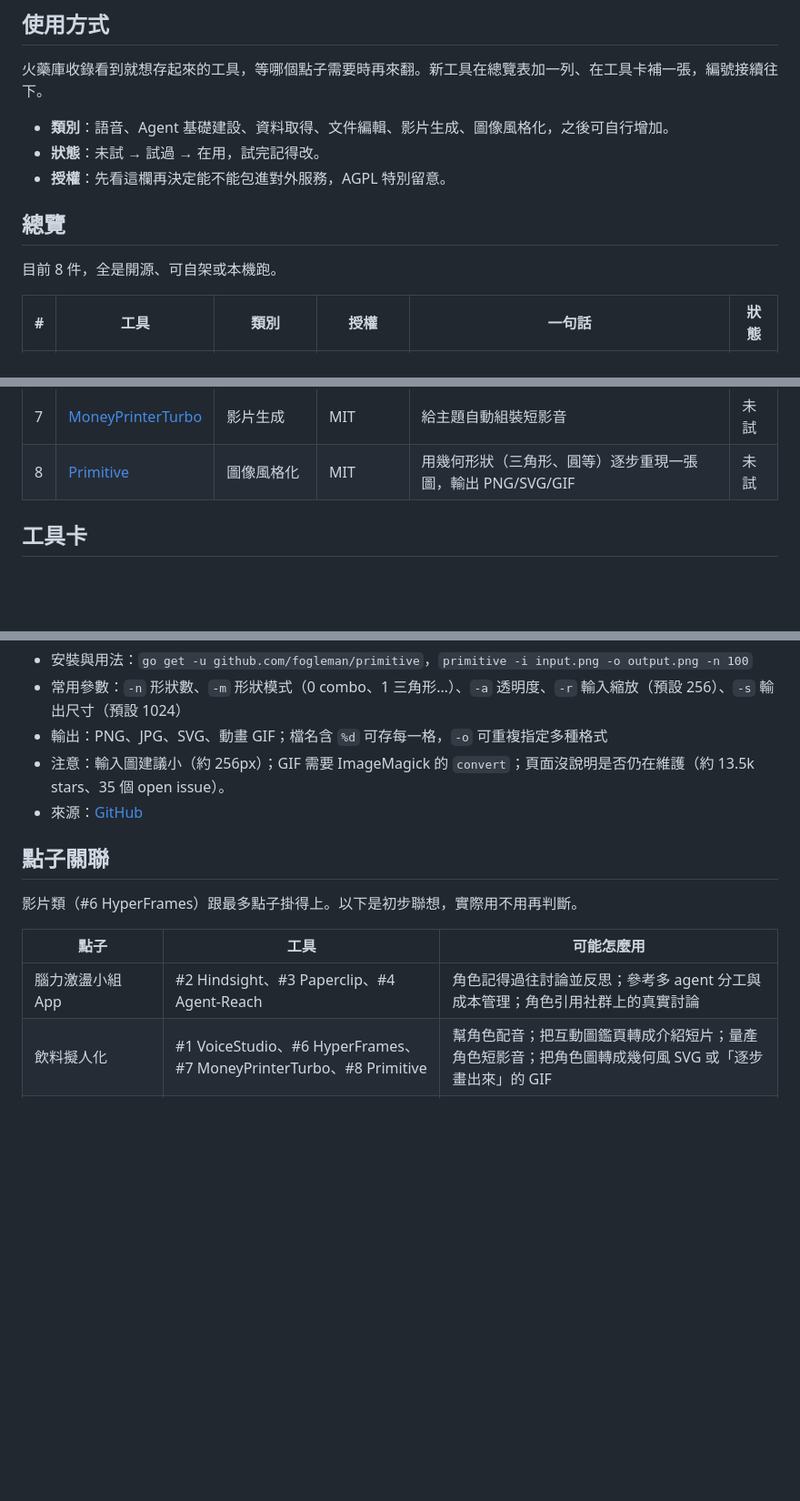
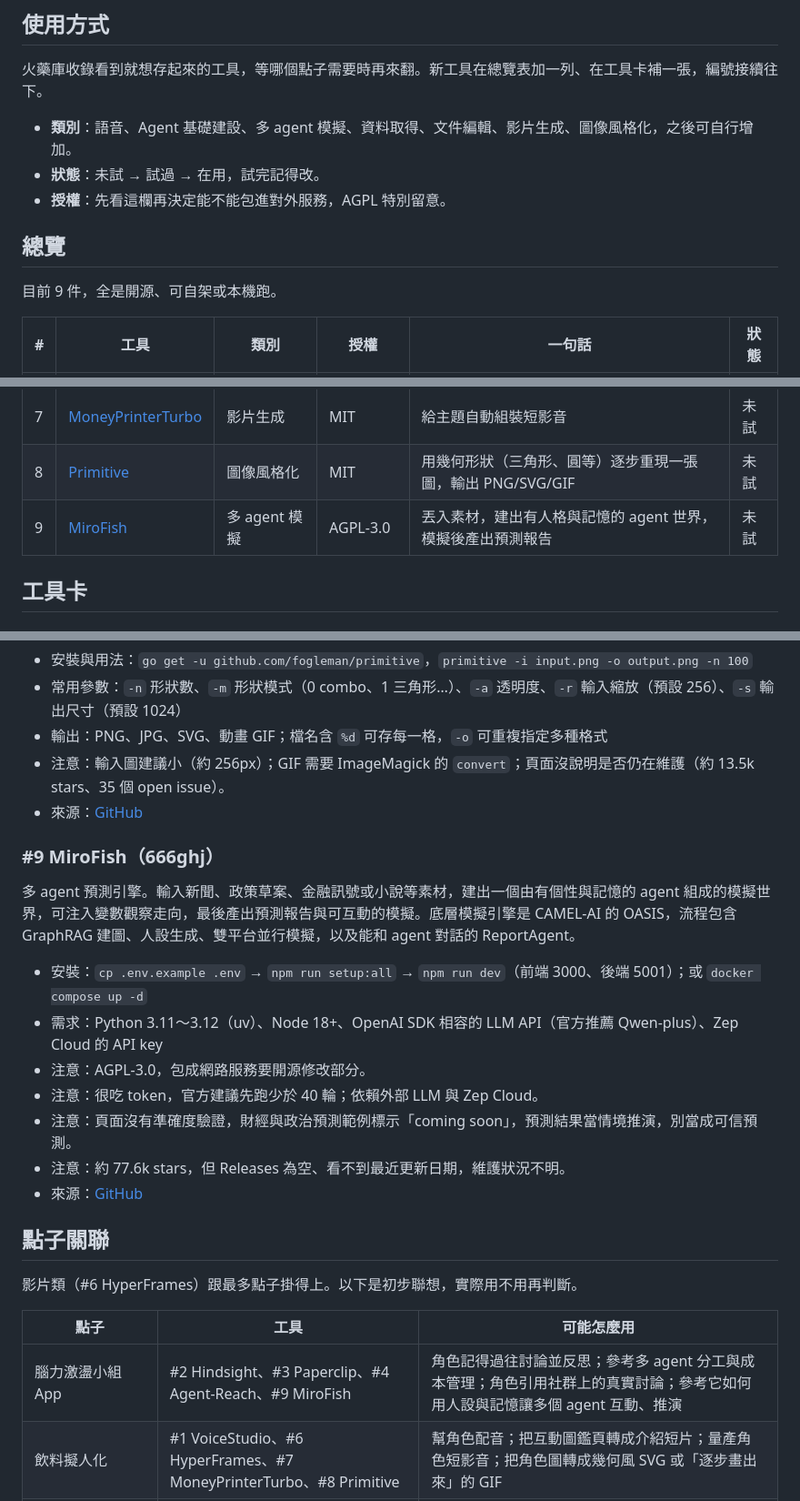
Before and after one commit to ioksengtan/ioksengtan, a Markdown page: idea/火藥庫.md, 3 parts joined by grey strips. Shown at 91% size. Drawn GitHub-style; blank space fills up the shorter version.

Commit message:
火藥庫新增 #9 MiroFish
Co-Authored-By: Claude Sonnet 5.5 <noreply@anthropic.com>
Claude-Session: https://claude.ai/code/session_01LUUnmUS4XdKTr8K7rnQo96

```diff
--- a/idea/火藥庫.md
+++ b/idea/火藥庫.md
@@ -6,13 +6,13 @@ Oct 7, 2026 · @ioksengtan
 
 火藥庫收錄看到就想存起來的工具，等哪個點子需要時再來翻。新工具在總覽表加一列、在工具卡補一張，編號接續往下。
 
-- **類別**：語音、Agent 基礎建設、資料取得、文件編輯、影片生成、圖像風格化，之後可自行增加。
+- **類別**：語音、Agent 基礎建設、多 agent 模擬、資料取得、文件編輯、影片生成、圖像風格化，之後可自行增加。
 - **狀態**：未試 → 試過 → 在用，試完記得改。
 - **授權**：先看這欄再決定能不能包進對外服務，AGPL 特別留意。
 
 ## 總覽
 
-目前 8 件，全是開源、可自架或本機跑。
+目前 9 件，全是開源、可自架或本機跑。
 
 | # | 工具 | 類別 | 授權 | 一句話 | 狀態 |
 | --- | --- | --- | --- | --- | --- |
@@ -24,6 +24,7 @@ Oct 7, 2026 · @ioksengtan
 | 6 | [HyperFrames](https://github.com/HycJack/hyperframes) | 影片生成 | — | HTML 動畫 → 確定性 MP4 | 未試 |
 | 7 | [MoneyPrinterTurbo](https://www.verdent.ai/zh-Hant/guides/moneyprinterturbo-github) | 影片生成 | MIT | 給主題自動組裝短影音 | 未試 |
 | 8 | [Primitive](https://github.com/fogleman/primitive) | 圖像風格化 | MIT | 用幾何形狀（三角形、圓等）逐步重現一張圖，輸出 PNG/SVG/GIF | 未試 |
+| 9 | [MiroFish](https://github.com/666ghj/MiroFish) | 多 agent 模擬 | AGPL-3.0 | 丟入素材，建出有人格與記憶的 agent 世界，模擬後產出預測報告 | 未試 |
 
 ## 工具卡
 
@@ -88,13 +89,25 @@ Go 寫的 CLI，一次加一個幾何形狀，每次挑讓誤差最小的那個
 - 注意：輸入圖建議小（約 256px）；GIF 需要 ImageMagick 的 `convert`；頁面沒說明是否仍在維護（約 13.5k stars、35 個 open issue）。
 - 來源：[GitHub](https://github.com/fogleman/primitive)
 
+### #9 MiroFish（666ghj）
+
+多 agent 預測引擎。輸入新聞、政策草案、金融訊號或小說等素材，建出一個由有個性與記憶的 agent 組成的模擬世界，可注入變數觀察走向，最後產出預測報告與可互動的模擬。底層模擬引擎是 CAMEL-AI 的 OASIS，流程包含 GraphRAG 建圖、人設生成、雙平台並行模擬，以及能和 agent 對話的 ReportAgent。
+
+- 安裝：`cp .env.example .env` → `npm run setup:all` → `npm run dev`（前端 3000、後端 5001）；或 `docker compose up -d`
+- 需求：Python 3.11～3.12（uv）、Node 18+、OpenAI SDK 相容的 LLM API（官方推薦 Qwen-plus）、Zep Cloud 的 API key
+- 注意：AGPL-3.0，包成網路服務要開源修改部分。
+- 注意：很吃 token，官方建議先跑少於 40 輪；依賴外部 LLM 與 Zep Cloud。
+- 注意：頁面沒有準確度驗證，財經與政治預測範例標示「coming soon」，預測結果當情境推演，別當成可信預測。
+- 注意：約 77.6k stars，但 Releases 為空、看不到最近更新日期，維護狀況不明。
+- 來源：[GitHub](https://github.com/666ghj/MiroFish)
+
 ## 點子關聯
 
 影片類（#6 HyperFrames）跟最多點子掛得上。以下是初步聯想，實際用不用再判斷。
 
 | 點子 | 工具 | 可能怎麼用 |
 | --- | --- | --- |
-| 腦力激盪小組 App | #2 Hindsight、#3 Paperclip、#4 Agent-Reach | 角色記得過往討論並反思；參考多 agent 分工與成本管理；角色引用社群上的真實討論 |
+| 腦力激盪小組 App | #2 Hindsight、#3 Paperclip、#4 Agent-Reach、#9 MiroFish | 角色記得過往討論並反思；參考多 agent 分工與成本管理；角色引用社群上的真實討論；參考它如何用人設與記憶讓多個 agent 互動、推演 |
 | 飲料擬人化 | #1 VoiceStudio、#6 HyperFrames、#7 MoneyPrinterTurbo、#8 Primitive | 幫角色配音；把互動圖鑑頁轉成介紹短片；量產角色短影音；把角色圖轉成幾何風 SVG 或「逐步畫出來」的 GIF |
 | 互動遊記網頁 | #6 HyperFrames | 把捲動敘事頁面錄成預告片 |
 | 圓山亮燈 | #6 HyperFrames | 把亮燈動畫匯出成 MP4 分享 |
```
